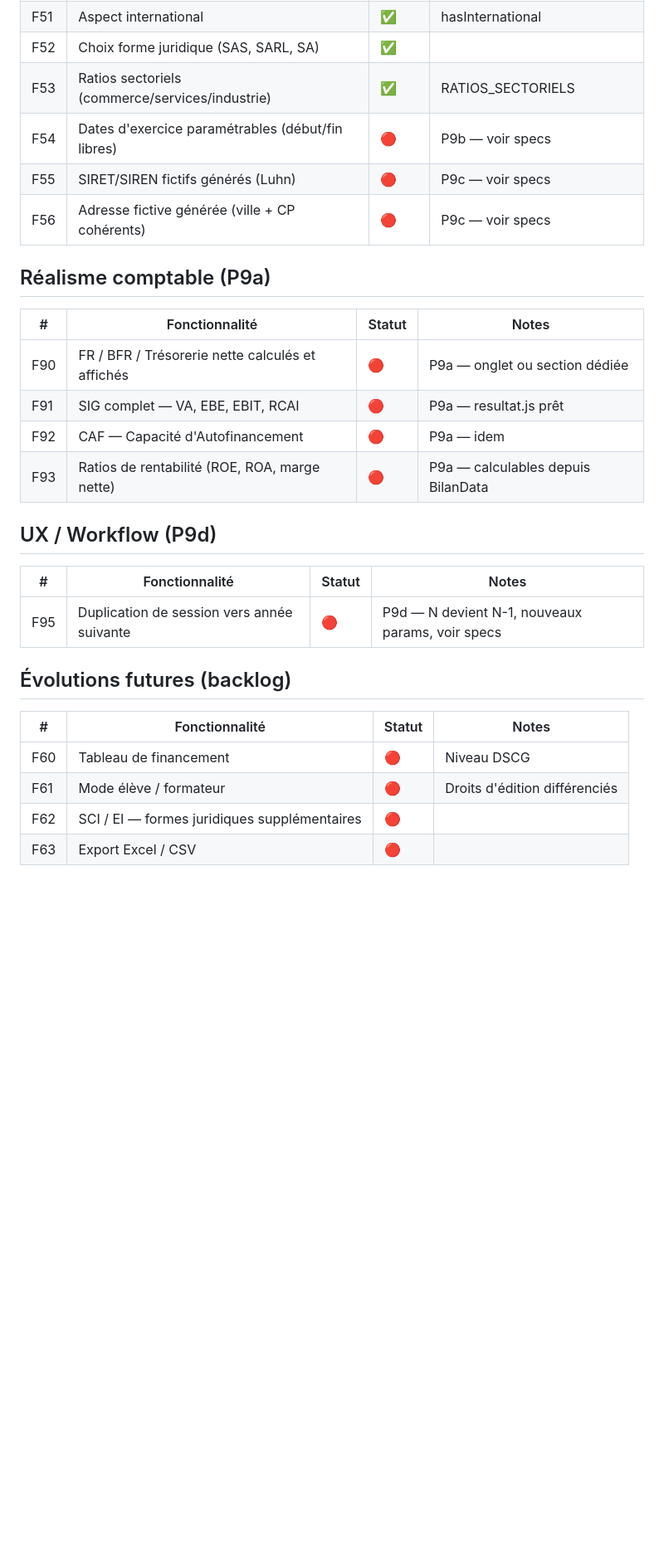
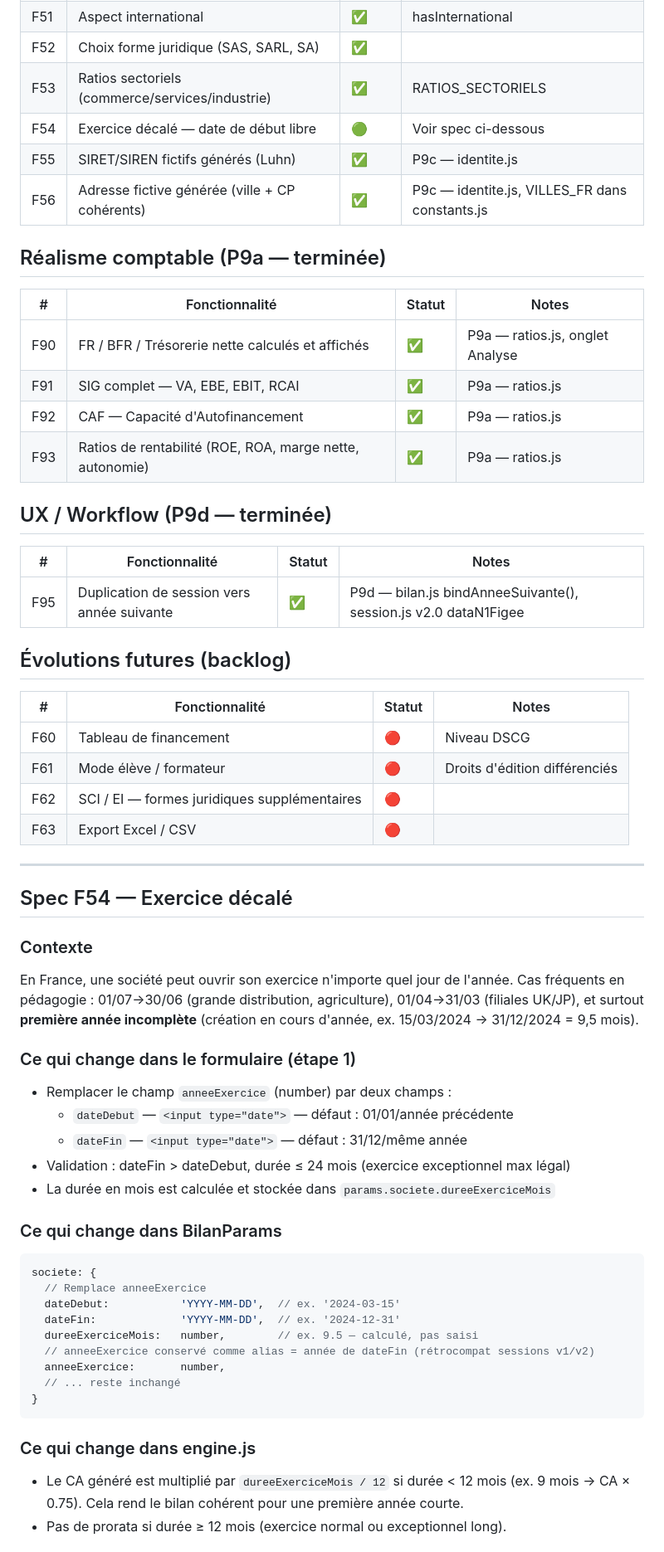
Before and after one commit to Synistro/Bilapp, a Markdown page: fonctionnalites.md, the part around one of its changes. Shown at 83% size. Drawn GitHub-style; blank space fills up the shorter version.

Commit message:
P9c/P9a/P9d: SIRET+adresse, ratios/SIG/CAF, année suivante

````diff
--- a/fonctionnalites.md
+++ b/fonctionnalites.md
@@ -89,24 +89,24 @@
 | F51 | Aspect international | ✅ | hasInternational |
 | F52 | Choix forme juridique (SAS, SARL, SA) | ✅ | |
 | F53 | Ratios sectoriels (commerce/services/industrie) | ✅ | RATIOS_SECTORIELS |
-| F54 | Dates d'exercice paramétrables (début/fin libres) | 🔴 | P9b — voir specs |
-| F55 | SIRET/SIREN fictifs générés (Luhn) | 🔴 | P9c — voir specs |
-| F56 | Adresse fictive générée (ville + CP cohérents) | 🔴 | P9c — voir specs |
+| F54 | Exercice décalé — date de début libre | 🟢 | Voir spec ci-dessous |
+| F55 | SIRET/SIREN fictifs générés (Luhn) | ✅ | P9c — identite.js |
+| F56 | Adresse fictive générée (ville + CP cohérents) | ✅ | P9c — identite.js, VILLES_FR dans constants.js |
 
-## Réalisme comptable (P9a)
+## Réalisme comptable (P9a — terminée)
 
 | # | Fonctionnalité | Statut | Notes |
 |---|---------------|--------|-------|
-| F90 | FR / BFR / Trésorerie nette calculés et affichés | 🔴 | P9a — onglet ou section dédiée |
-| F91 | SIG complet — VA, EBE, EBIT, RCAI | 🔴 | P9a — resultat.js prêt |
-| F92 | CAF — Capacité d'Autofinancement | 🔴 | P9a — idem |
-| F93 | Ratios de rentabilité (ROE, ROA, marge nette) | 🔴 | P9a — calculables depuis BilanData |
+| F90 | FR / BFR / Trésorerie nette calculés et affichés | ✅ | P9a — ratios.js, onglet Analyse |
+| F91 | SIG complet — VA, EBE, EBIT, RCAI | ✅ | P9a — ratios.js |
+| F92 | CAF — Capacité d'Autofinancement | ✅ | P9a — ratios.js |
+| F93 | Ratios de rentabilité (ROE, ROA, marge nette, autonomie) | ✅ | P9a — ratios.js |
 
-## UX / Workflow (P9d)
+## UX / Workflow (P9d — terminée)
 
 | # | Fonctionnalité | Statut | Notes |
 |---|---------------|--------|-------|
-| F95 | Duplication de session vers année suivante | 🔴 | P9d — N devient N-1, nouveaux params, voir specs |
+| F95 | Duplication de session vers année suivante | ✅ | P9d — bilan.js bindAnneeSuivante(), session.js v2.0 dataN1Figee |
 
 ## Évolutions futures (backlog)
 
@@ -116,3 +116,39 @@
 | F61 | Mode élève / formateur | 🔴 | Droits d'édition différenciés |
 | F62 | SCI / EI — formes juridiques supplémentaires | 🔴 | |
 | F63 | Export Excel / CSV | 🔴 | |
+
+---
+
+## Spec F54 — Exercice décalé
+
+### Contexte
+En France, une société peut ouvrir son exercice n'importe quel jour de l'année.
+Cas fréquents en pédagogie : 01/07→30/06 (grande distribution, agriculture),
+01/04→31/03 (filiales UK/JP), et surtout **première année incomplète** (création
+en cours d'année, ex. 15/03/2024 → 31/12/2024 = 9,5 mois).
+
+### Ce qui change dans le formulaire (étape 1)
+- Remplacer le champ `anneeExercice` (number) par deux champs :
+  - `dateDebut` — `<input type="date">` — défaut : 01/01/année précédente
+  - `dateFin`   — `<input type="date">` — défaut : 31/12/même année
+- Validation : dateFin > dateDebut, durée ≤ 24 mois (exercice exceptionnel max légal)
+- La durée en mois est calculée et stockée dans `params.societe.dureeExerciceMois`
+
+### Ce qui change dans BilanParams
+```js
+societe: {
+  // Remplace anneeExercice
+  dateDebut:           'YYYY-MM-DD',  // ex. '2024-03-15'
+  dateFin:             'YYYY-MM-DD',  // ex. '2024-12-31'
+  dureeExerciceMois:   number,        // ex. 9.5 — calculé, pas saisi
+  // anneeExercice conservé comme alias = année de dateFin (rétrocompat sessions v1/v2)
+  anneeExercice:       number,
+  // ... reste inchangé
+}
+```
+
+### Ce qui change dans engine.js
+- Le CA généré est multiplié par `dureeExerciceMois / 12` si durée < 12 mois
+  (ex. 9 mois → CA × 0.75). Cela rend le bilan cohérent pour une première année courte.
+- Pas de prorata si durée ≥ 12 mois (exercice normal ou exceptionnel long).
+
````
Also changed, not shown: other parts of fonctionnalites.md (+29 -1 lines), sessions/session_010_reprise.md (added, +198 -0 lines).
